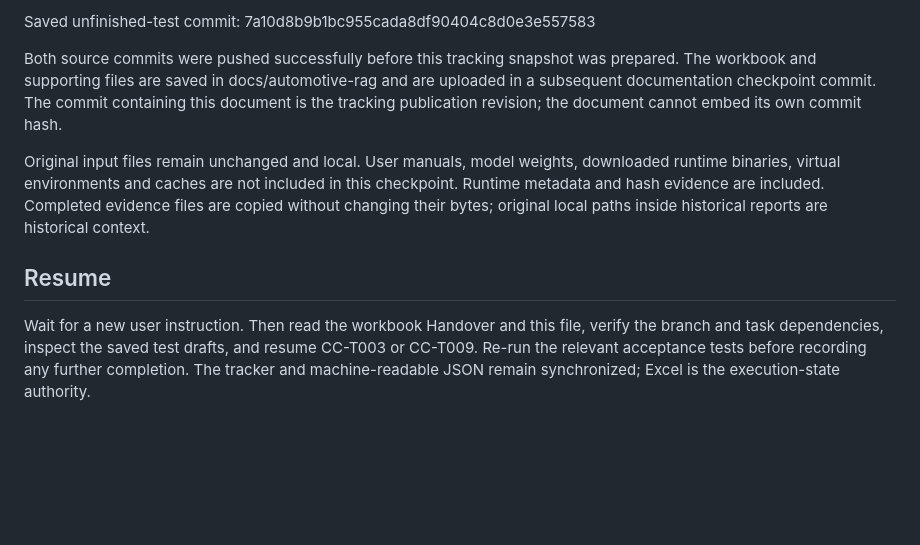
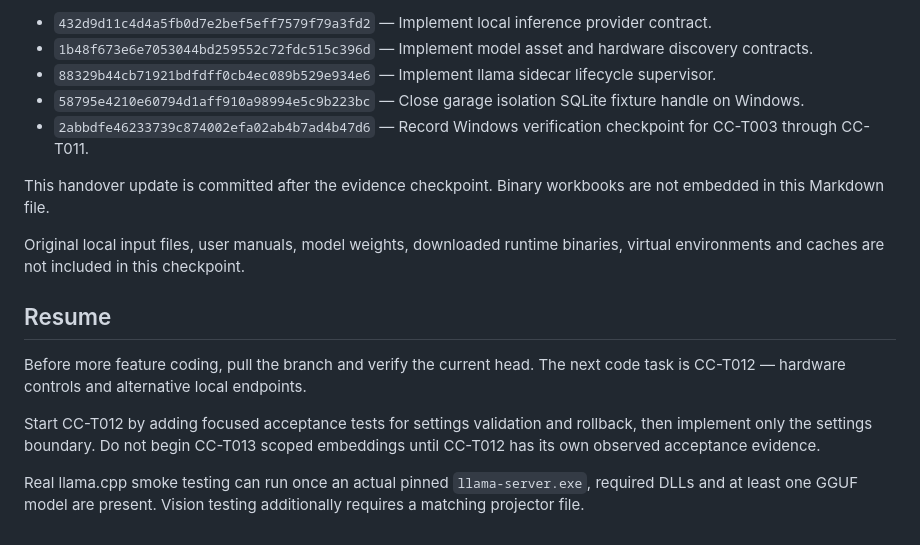
Before and after one commit to walladanger/vw-cc-2014-rag, a Markdown page: docs/automotive-rag/CC_Workshop_Handover.md, the part around one of its changes. Rendered like a GitHub page; blank space fills up the shorter version.

```diff
--- a/docs/automotive-rag/CC_Workshop_Handover.md
+++ b/docs/automotive-rag/CC_Workshop_Handover.md
@@ -29,10 +66,18 @@ Completed source commit: 88934b493a27e67e77052fd064757278523b40be
 
-Saved unfinished-test commit: 7a10d8b9b1bc955cada8df90404c8d0e3e557583
+- `432d9d11c4d4a5fb0d7e2bef5eff7579f79a3fd2` — Implement local inference provider contract.
+- `1b48f673e6e7053044bd259552c72fdc515c396d` — Implement model asset and hardware discovery contracts.
+- `88329b44cb71921bdfdff0cb4ec089b529e934e6` — Implement llama sidecar lifecycle supervisor.
+- `58795e4210e60794d1aff910a98994e5c9b223bc` — Close garage isolation SQLite fixture handle on Windows.
+- `2abbdfe46233739c874002efa02ab4b7ad4b47d6` — Record Windows verification checkpoint for CC-T003 through CC-T011.
 
-Both source commits were pushed successfully before this tracking snapshot was prepared. The workbook and supporting files are saved in docs/automotive-rag and are uploaded in a subsequent documentation checkpoint commit. The commit containing this document is the tracking publication revision; the document cannot embed its own commit hash.
+This handover update is committed after the evidence checkpoint. Binary workbooks are not embedded in this Markdown file.
 
-Original input files remain unchanged and local. User manuals, model weights, downloaded runtime binaries, virtual environments and caches are not included in this checkpoint. Runtime metadata and hash evidence are included. Completed evidence files are copied without changing their bytes; original local paths inside historical reports are historical context.
+Original local input files, user manuals, model weights, downloaded runtime binaries, virtual environments and caches are not included in this checkpoint.
 
 ## Resume
 
-Wait for a new user instruction. Then read the workbook Handover and this file, verify the branch and task dependencies, inspect the saved test drafts, and resume CC-T003 or CC-T009. Re-run the relevant acceptance tests before recording any further completion. The tracker and machine-readable JSON remain synchronized; Excel is the execution-state authority.
+Before more feature coding, pull the branch and verify the current head. The next code task is CC-T012 — hardware controls and alternative local endpoints.
+
+Start CC-T012 by adding focused acceptance tests for settings validation and rollback, then implement only the settings boundary. Do not begin CC-T013 scoped embeddings until CC-T012 has its own observed acceptance evidence.
+
+Real llama.cpp smoke testing can run once an actual pinned `llama-server.exe`, required DLLs and at least one GGUF model are present. Vision testing additionally requires a matching projector file.
```
Also changed, not shown: other parts of docs/automotive-rag/CC_Workshop_Handover.md (+50 -13 lines).
